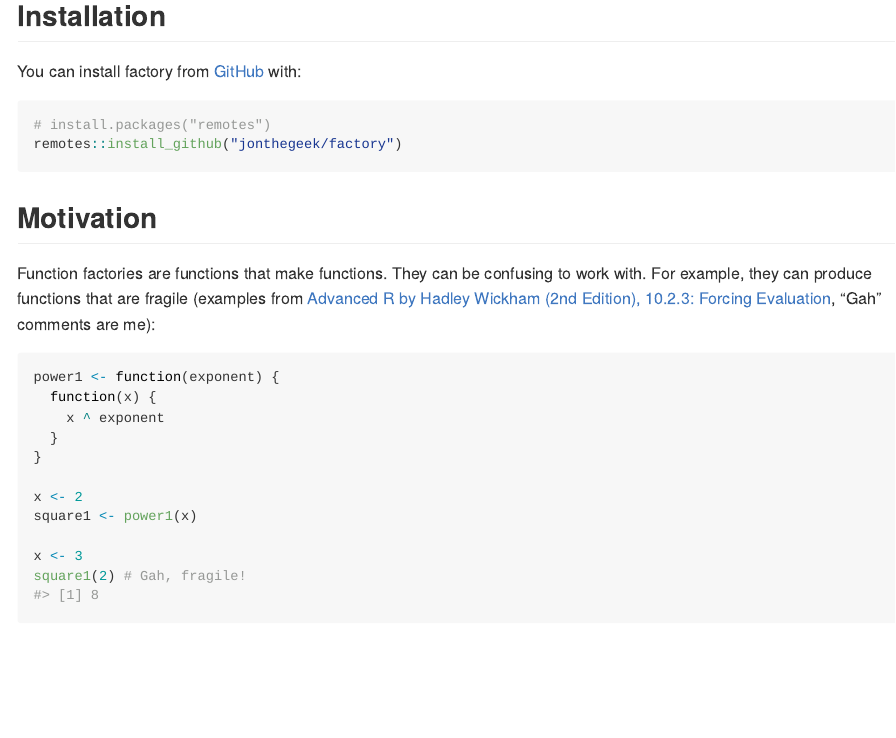
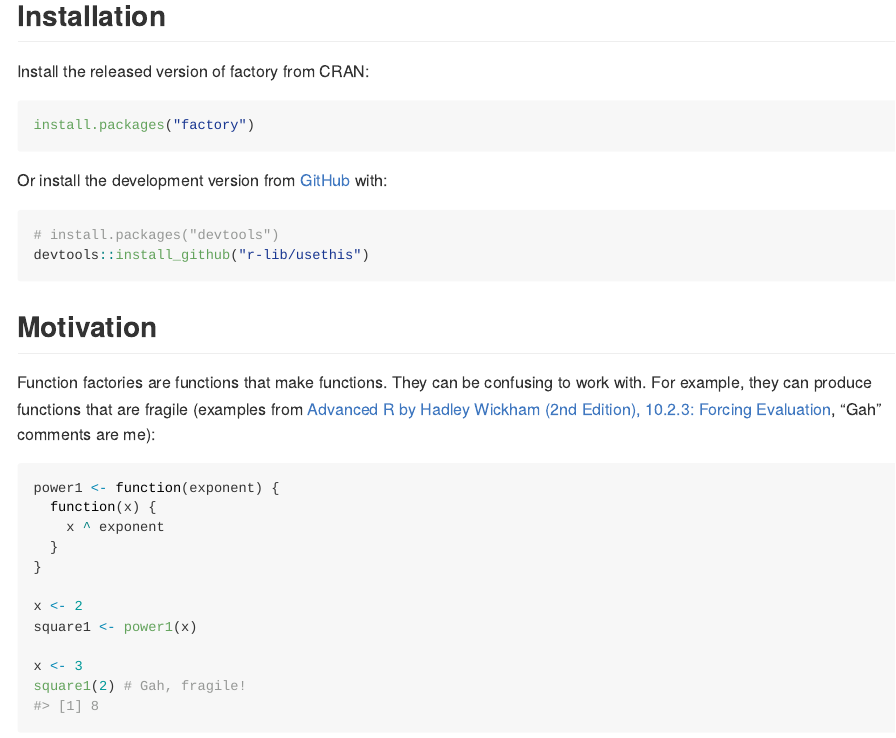
Before and after one commit to jonthegeek/factory, an R Markdown document (README.Rmd): the page in a window 1100 px wide, from 190 px down. The pictures show the output file README.md that the author committed with the source, drawn offline in the style of GitHub; badge pictures from the web are left out.

Commit message:
Updated installation instructions.

````diff
--- a/README.Rmd
+++ b/README.Rmd
@@ -26,11 +26,17 @@ The goal of factory is to make construction of function factories more straightf
 
 ## Installation
 
-You can install factory from [GitHub](https://github.com/) with:
+Install the released version of factory from CRAN:
 
-``` r
-# install.packages("remotes")
-remotes::install_github("jonthegeek/factory")
+```{r cran, eval = FALSE}
+install.packages("factory")
+```
+
+Or install the development version from [GitHub](https://github.com/) with:
+
+```{r dev, eval = FALSE}
+# install.packages("devtools")
+devtools::install_github("r-lib/usethis")
 ```
 
 ## Motivation
````
Also changed, not shown: README.md.
